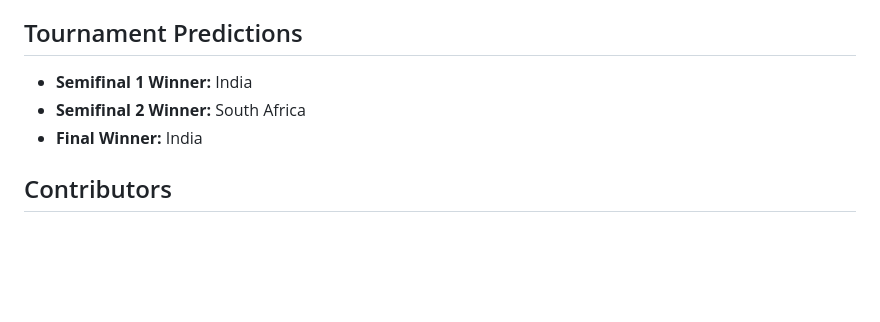
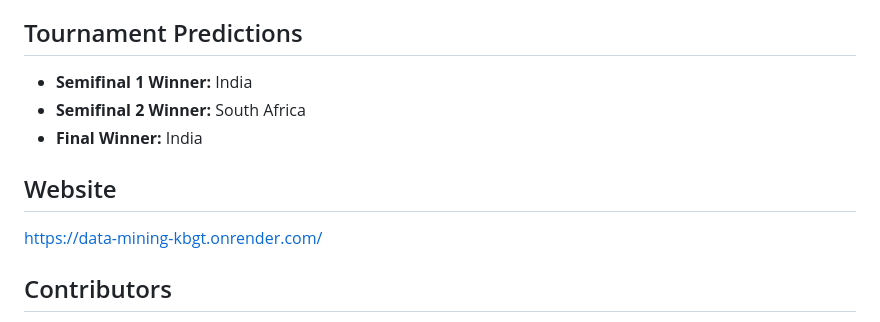
Before and after one commit to MrJenish/IT496_T17_CP3, a Markdown page: README.md, the part around the change. GitHub-like rendering; blank space fills up the shorter version.

```diff
--- a/README.md
+++ b/README.md
@@ -82,6 +82,9 @@ The hyperparameter tuning process involved a systematic exploration of various c
 - **Semifinal 2 Winner:** South Africa
 - **Final Winner:** India
 
+## Website
+  https://data-mining-kbgt.onrender.com/
+
 ## Contributors
 
 - [Arnish Satasiya](https://github.com/arnishsatasiya) - 202001031 : Data Preprocessing, API development in fastAPI & deployment in render
```
